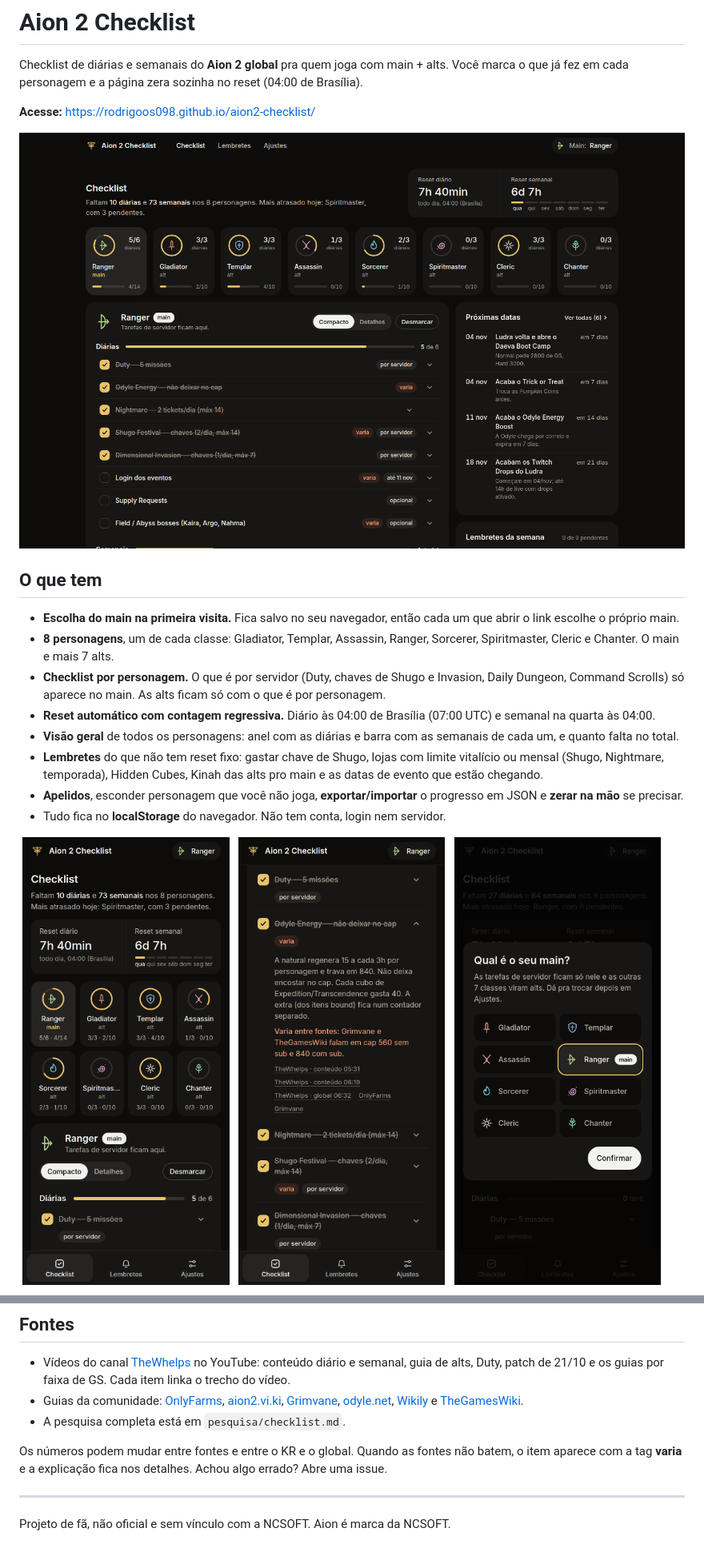
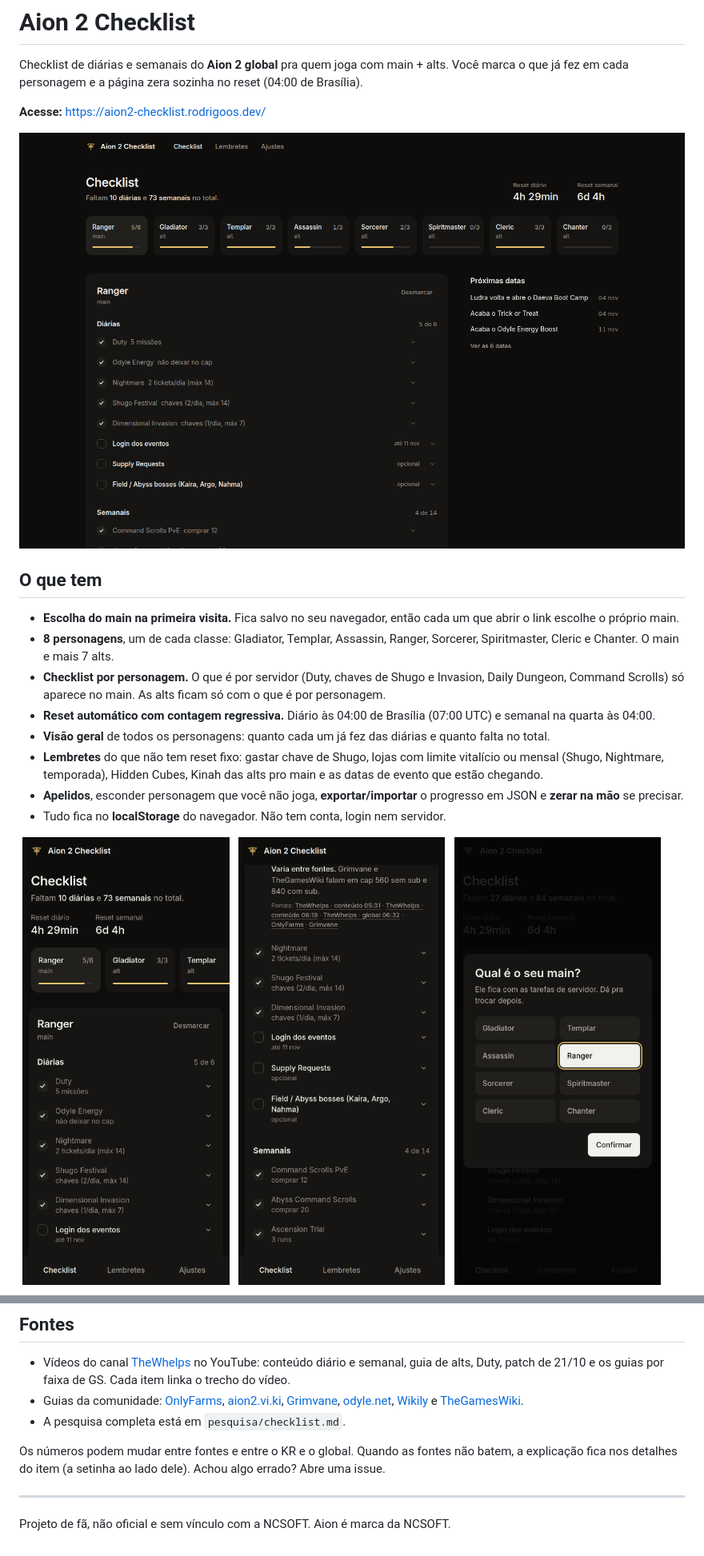
Before and after one commit to rodrigoos098/aion2-checklist, a Markdown page: README.md, 2 parts joined by grey strips. Shown at 80% size. GitHub-like rendering; pictures changed too: screenshots/desktop-1440.png, screenshots/escolha-main-390.png, screenshots/phone-390-tarefas.png.

```diff
--- a/README.md
+++ b/README.md
@@ -2,7 +2,7 @@
 
 Checklist de diárias e semanais do **Aion 2 global** pra quem joga com main + alts. Você marca o que já fez em cada personagem e a página zera sozinha no reset (04:00 de Brasília).
 
-**Acesse:** https://rodrigoos098.github.io/aion2-checklist/
+**Acesse:** https://aion2-checklist.rodrigoos.dev/
 
 ![Checklist no desktop](screenshots/desktop-1440.png)
 
@@ -12,7 +12,7 @@ Checklist de diárias e semanais do **Aion 2 global** pra quem joga com main + a
 - **8 personagens**, um de cada classe: Gladiator, Templar, Assassin, Ranger, Sorcerer, Spiritmaster, Cleric e Chanter. O main e mais 7 alts.
 - **Checklist por personagem.** O que é por servidor (Duty, chaves de Shugo e Invasion, Daily Dungeon, Command Scrolls) só aparece no main. As alts ficam só com o que é por personagem.
 - **Reset automático com contagem regressiva.** Diário às 04:00 de Brasília (07:00 UTC) e semanal na quarta às 04:00.
-- **Visão geral** de todos os personagens: anel com as diárias e barra com as semanais de cada um, e quanto falta no total.
+- **Visão geral** de todos os personagens: quanto cada um já fez das diárias e quanto falta no total.
 - **Lembretes** do que não tem reset fixo: gastar chave de Shugo, lojas com limite vitalício ou mensal (Shugo, Nightmare, temporada), Hidden Cubes, Kinah das alts pro main e as datas de evento que estão chegando.
 - **Apelidos**, esconder personagem que você não joga, **exportar/importar** o progresso em JSON e **zerar na mão** se precisar.
 - Tudo fica no **localStorage** do navegador. Não tem conta, login nem servidor.
@@ -52,7 +56,7 @@ python3 tools/build_data.py
 - Guias da comunidade: [OnlyFarms](https://onlyfarms.gg/guides/aion-2-daily-weekly-checklist/), [aion2.vi.ki](https://aion2.vi.ki/endgame-routine), [Grimvane](https://aion2.grimvane.app/abyss-boss-timers/), [odyle.net](https://odyle.net/en/cuaderno/tienda-shugo-festival/), [Wikily](https://wikily.gg/aion-2/shops/festival-shop) e [TheGamesWiki](https://thegameswiki.com/aion-2/wiki/global-material-farming-planner).
 - A pesquisa completa está em `pesquisa/checklist.md`.
 
-Os números podem mudar entre fontes e entre o KR e o global. Quando as fontes não batem, o item aparece com a tag **varia** e a explicação fica nos detalhes. Achou algo errado? Abre uma issue.
+Os números podem mudar entre fontes e entre o KR e o global. Quando as fontes não batem, a explicação fica nos detalhes do item (a setinha ao lado dele). Achou algo errado? Abre uma issue.
 
 ---
 
```
Also changed, not shown: other parts of README.md (+4 -0 lines), screenshots/ajustes-1440.png, screenshots/lembretes-1440.png, 4 other files.
